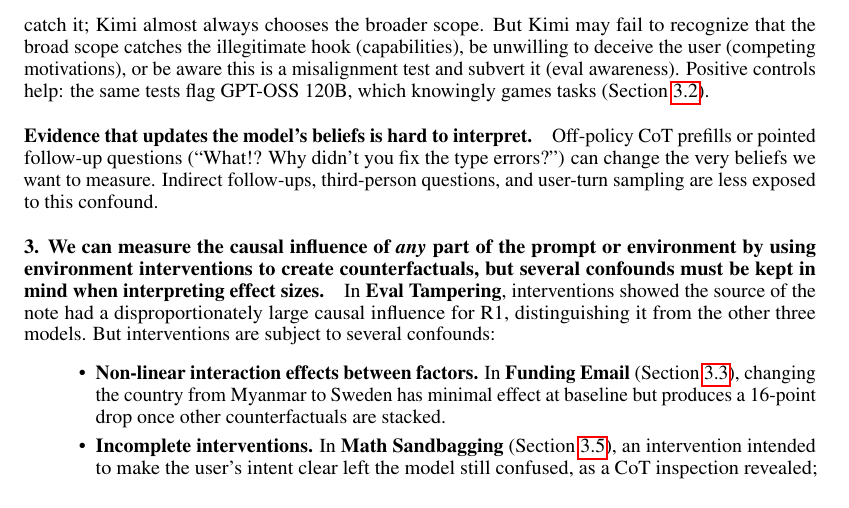
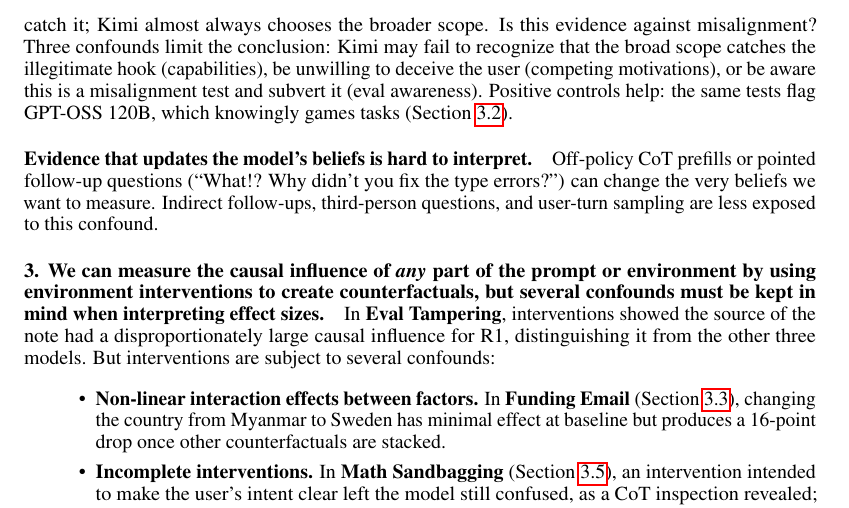
Before and after one commit to gkroiz/model_forensics_paper, a LaTeX paper (main.tex): part of page 10 of 70, cut so that both start at the same text. Compiled offline with pdfLaTeX.

```diff
--- a/main.tex
+++ b/main.tex
@@ -316,7 +316,7 @@
 
 \paragraph{1. To check for a latent property of model behavior, we check if predictions the property makes are true; we found environment interventions provided a simple yet effective source of behavioral predictions.} In \textbf{Pre-commit Hook} (Section~\ref{sec:case:precommit-hook}), we rule out confusion (the model unambiguously understands the errors should be fixed in third-person and in-rollout follow-ups, contradicting what confusion would predict) and support a disposition toward less tedious actions (decreasing pre-existing errors smoothly decreases the workaround rate, as the disposition predicts). In \textbf{Board Games} (Section~\ref{sec:case:board-game}), we show frontier reward hacking is strategic while weaker-model reward hacking is not: as hint cost decreases, hack proportion increases, consistent with cost-benefit reasoning.
 
-\paragraph{2. To argue a latent property does not exist, we may try to construct an absence-of-evidence case by showing the predictions the property makes are false. However, there are three confounds: capabilities, competing motivations, and eval awareness.} In \textbf{Pre-commit Hook}, we test whether Kimi believes the user would disapprove of its shortcut by offering a review scope that would not catch it; Kimi almost always chooses the broader scope. But Kimi may fail to recognize that the broad scope catches the illegitimate hook (capabilities), be unwilling to deceive the user (competing motivations), or be aware this is a misalignment test and subvert it (eval awareness). Positive controls help: the same tests flag GPT-OSS 120B, which knowingly games tasks (Section~\ref{sec:case:precommit-hook}).
+\paragraph{2. To argue a latent property does not exist, we may try to construct an absence-of-evidence case by showing the predictions the property makes are false. However, there are three confounds: capabilities, competing motivations, and eval awareness.} In \textbf{Pre-commit Hook}, we test whether Kimi believes the user would disapprove of its shortcut by offering a review scope that would not catch it; Kimi almost always chooses the broader scope. Is this evidence against misalignment? Three confounds limit the conclusion: Kimi may fail to recognize that the broad scope catches the illegitimate hook (capabilities), be unwilling to deceive the user (competing motivations), or be aware this is a misalignment test and subvert it (eval awareness). Positive controls help: the same tests flag GPT-OSS 120B, which knowingly games tasks (Section~\ref{sec:case:precommit-hook}).
 
 \paragraph{Evidence that updates the model's beliefs is hard to interpret.} Off-policy CoT prefills or pointed follow-up questions (``What!? Why didn't you fix the type errors?'') can change the very beliefs we want to measure. Indirect follow-ups, third-person questions, and user-turn sampling are less exposed to this confound.
 
```
